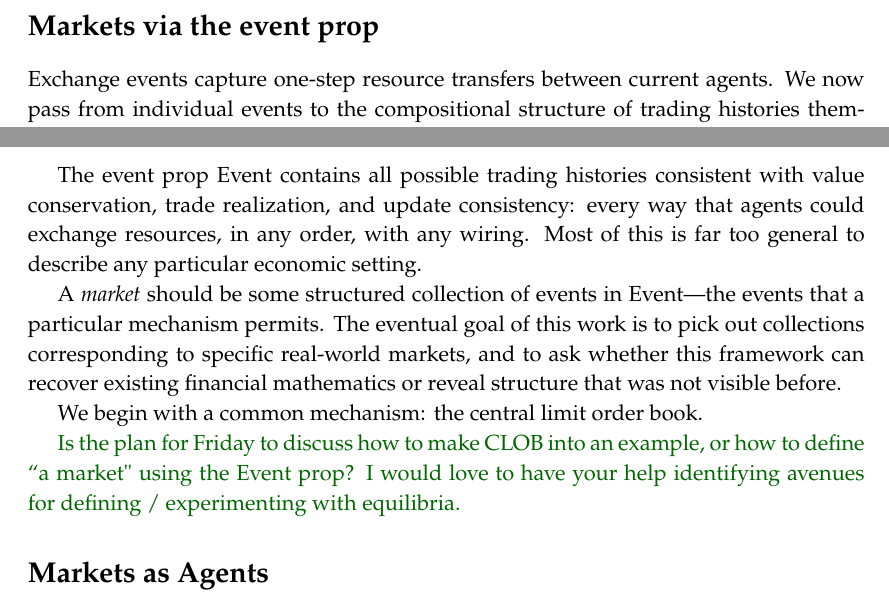
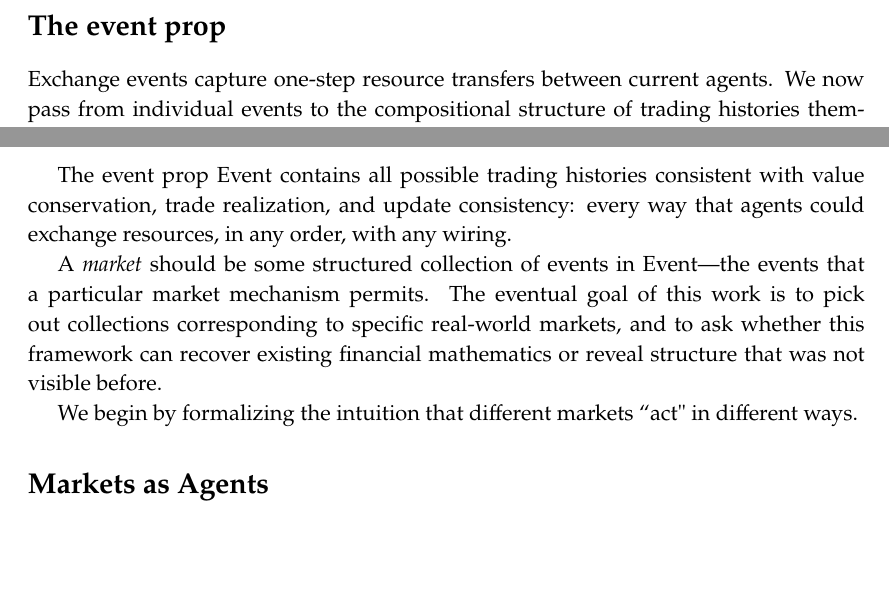
Before and after one commit to dspivak/markets, a LaTeX book (markets-via-coalgebras.tex): two parts of pages 4 and 6 of 17, joined at a grey line, cut at the place of the change, the shorter picture padded with empty space. Compiled offline with pdfLaTeX.

Commit message:
Separate event prop setup from market motivation

```diff
--- a/markets-via-coalgebras.tex
+++ b/markets-via-coalgebras.tex
@@ -600,7 +600,7 @@ Alice is in state \texttt{eager} with portfolio $v_A = (1000, 0)$; Bob is in sta
 \end{example}
 
 %% ===================================================================
-\section*{Markets via the event prop}
+\section*{The event prop}
 %% ===================================================================
 
 Exchange events capture one-step resource transfers between current agents.  We now pass from individual events to the compositional structure of trading histories themselves.  The basic units are one-step exchange events, and the event prop records how such events compose in parallel and in time.
@@ -728,13 +728,11 @@ Moreover, for each $i:I$ with $x_i=(A_i,\tau_i,a_i,v_i)$ and $y_i=(A_i, \tau_i,
 **
 \end{proof}
 
-The event prop $\Event$ contains all possible trading histories consistent with value conservation, trade realization, and update consistency: every way that agents could exchange resources, in any order, with any wiring.  Most of this is far too general to describe any particular economic setting.
+The event prop $\Event$ contains all possible trading histories consistent with value conservation, trade realization, and update consistency: every way that agents could exchange resources, in any order, with any wiring.
 
-A \emph{market} should be some structured collection of events in $\Event$---the events that a particular mechanism permits.  The eventual goal of this work is to pick out collections corresponding to specific real-world markets, and to ask whether this framework can recover existing financial mathematics or reveal structure that was not visible before.
+A \emph{market} should be some structured collection of events in $\Event$---the events that a particular market mechanism permits.  The eventual goal of this work is to pick out collections corresponding to specific real-world markets, and to ask whether this framework can recover existing financial mathematics or reveal structure that was not visible before.
 
-We begin with a common mechanism: the central limit order book.
-
-\mygreen{Is the plan for Friday to discuss how to make CLOB into an example, or how to define ``a market" using the Event prop? I would love to have your help identifying avenues for defining / experimenting with equilibria.}
+We begin by formalizing the intuition that different markets ``act" in different ways.
 
 %% ===================================================================
 \section*{Markets as Agents}
```
